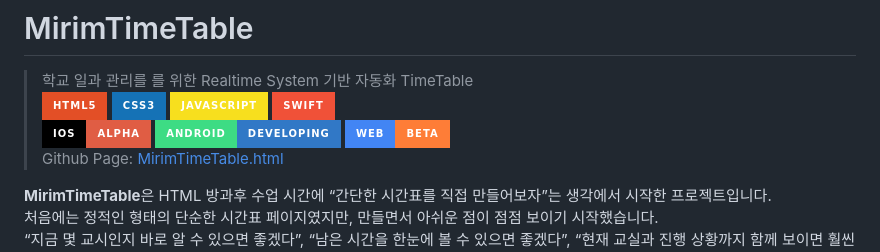
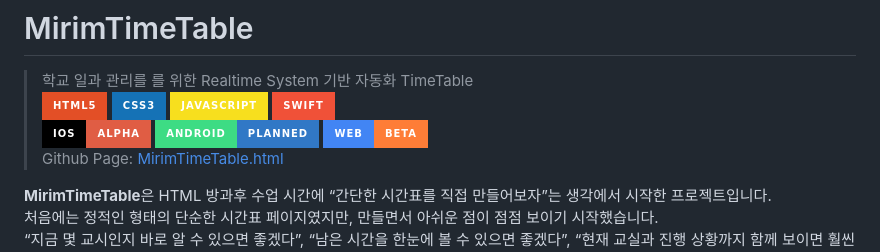
Before and after one commit to justgivemethespotlight/Tile, a Markdown page: README.md, the part around the change. Rendered like a GitHub page; badges without logos.

```diff
--- a/README.md
+++ b/README.md
@@ -1,7 +1,7 @@
 # MirimTimeTable
 > 학교 일과 관리를 를 위한 Realtime System 기반 자동화 TimeTable<br>
 > <img src="https://img.shields.io/badge/HTML5-E34F26?style=for-the-badge&logo=html5&logoColor=white"> <img src="https://img.shields.io/badge/CSS3-1572B6?style=for-the-badge&logo=css3&logoColor=white"> <img src="https://img.shields.io/badge/JavaScript-F7DF1E?style=for-the-badge&logo=javascript&logoColor=black"> <img src="https://img.shields.io/badge/Swift-F05138?style=for-the-badge&logo=swift&logoColor=white"> <br>
-> <img src="https://img.shields.io/badge/iOS-Alpha-red?style=for-the-badge&logo=apple&logoColor=white&labelColor=000000"> <img src="https://img.shields.io/badge/Android-Developing-3178C6?style=for-the-badge&logo=android&logoColor=white&labelColor=3DDC84"> <img src="https://img.shields.io/badge/Web-Beta-orange?style=for-the-badge&logo=googlechrome&logoColor=white&labelColor=4285F4"> <br>
+> <img src="https://img.shields.io/badge/iOS-Alpha-red?style=for-the-badge&logo=apple&logoColor=white&labelColor=000000"> <img src="https://img.shields.io/badge/Android-Planned-3178C6?style=for-the-badge&logo=android&logoColor=white&labelColor=3DDC84"> <img src="https://img.shields.io/badge/Web-Beta-orange?style=for-the-badge&logo=googlechrome&logoColor=white&labelColor=4285F4"> <br>
 > Github Page: [MirimTimeTable.html](https://justgivemethespotlight.github.io/MirimTimeTable/index.html)
 
 
```
